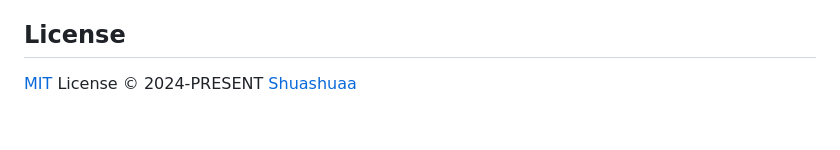
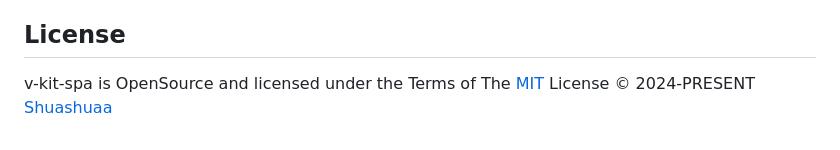
Before and after one commit to Shuashuaa/create-v-kit-spa, a Markdown page: README.md, the part around the change. Drawn GitHub-style.

Commit message:
100224-v0.9.5

```diff
--- a/README.md
+++ b/README.md
@@ -143,4 +143,4 @@ To learn about the specific changes in each release, check the [Changelog](./Cha
 <br> -->
 
 ## License
-[MIT](./LICENSE) License &copy; 2024-PRESENT [Shuashuaa](https://github.com/Shuashuaa)
+v-kit-spa is OpenSource and licensed under the Terms of The [MIT](./LICENSE) License &copy; 2024-PRESENT [Shuashuaa](https://github.com/Shuashuaa)
```
